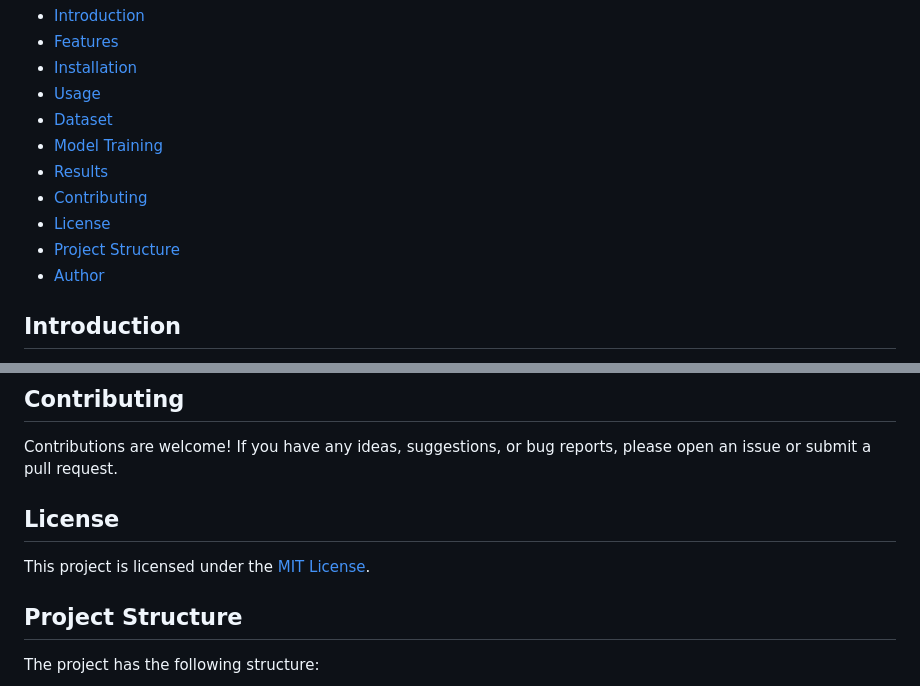
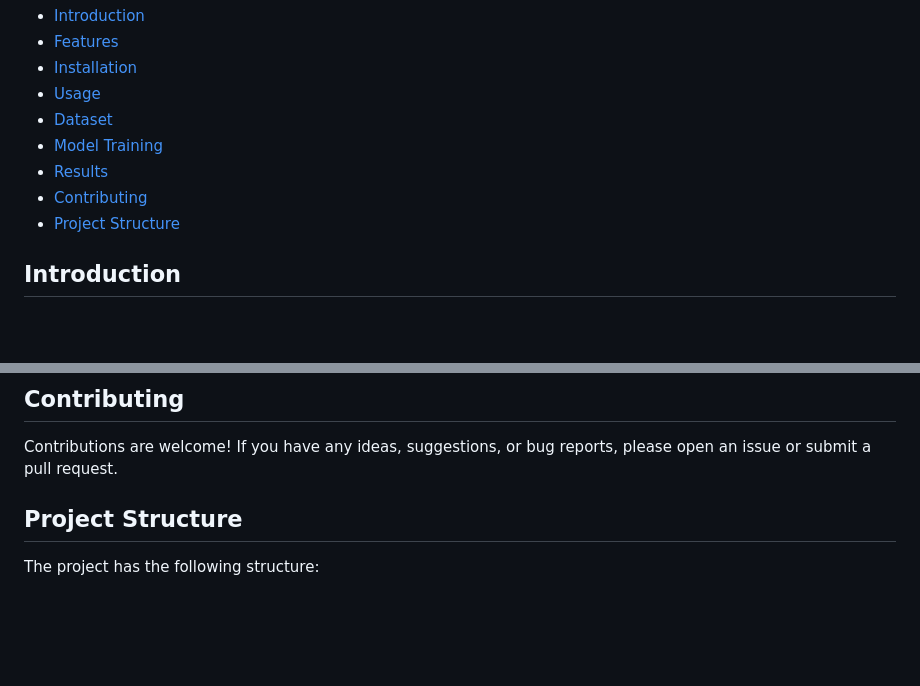
Before and after one commit to VYBHAV97/Student-Performance-Prediction-End-End, a Markdown page: README.md, 2 parts joined by grey strips. Rendered like a GitHub page; blank space fills up the shorter version.

```diff
--- a/README.md
+++ b/README.md
@@ -11,9 +11,7 @@ This project aims to predict student performance based on various factors such a
 - [Model Training](#model-training)
 - [Results](#results)
 - [Contributing](#contributing)
-- [License](#license)
 - [Project Structure](#project-structure)
-- [Author](#author)
 
 ## Introduction
 
@@ -51,10 +49,6 @@ The trained model achieved an accuracy of 85% in predicting student performance
 ## Contributing
 
 Contributions are welcome! If you have any ideas, suggestions, or bug reports, please open an issue or submit a pull request.
-
-## License
-
-This project is licensed under the [MIT License](LICENSE).
 
 ## Project Structure
 
```
Also changed, not shown: other parts of README.md (+3 -8 lines).
